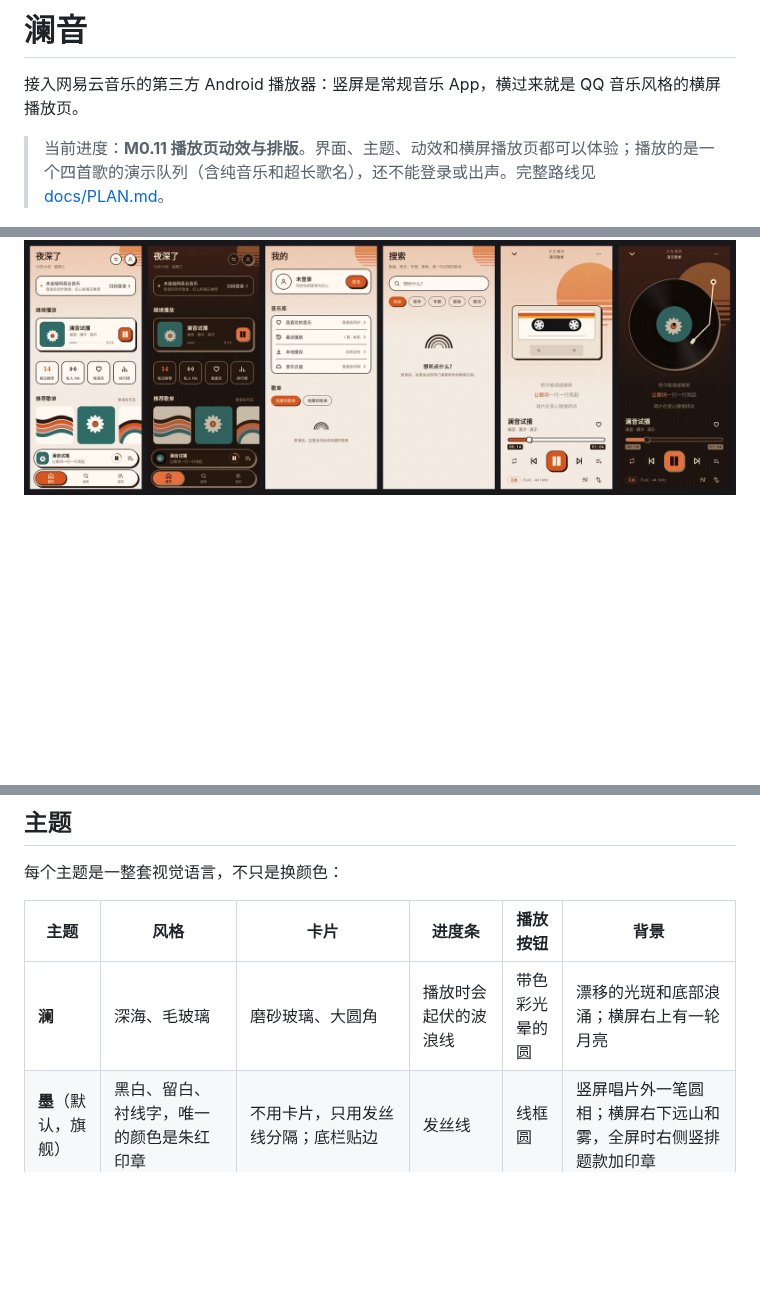
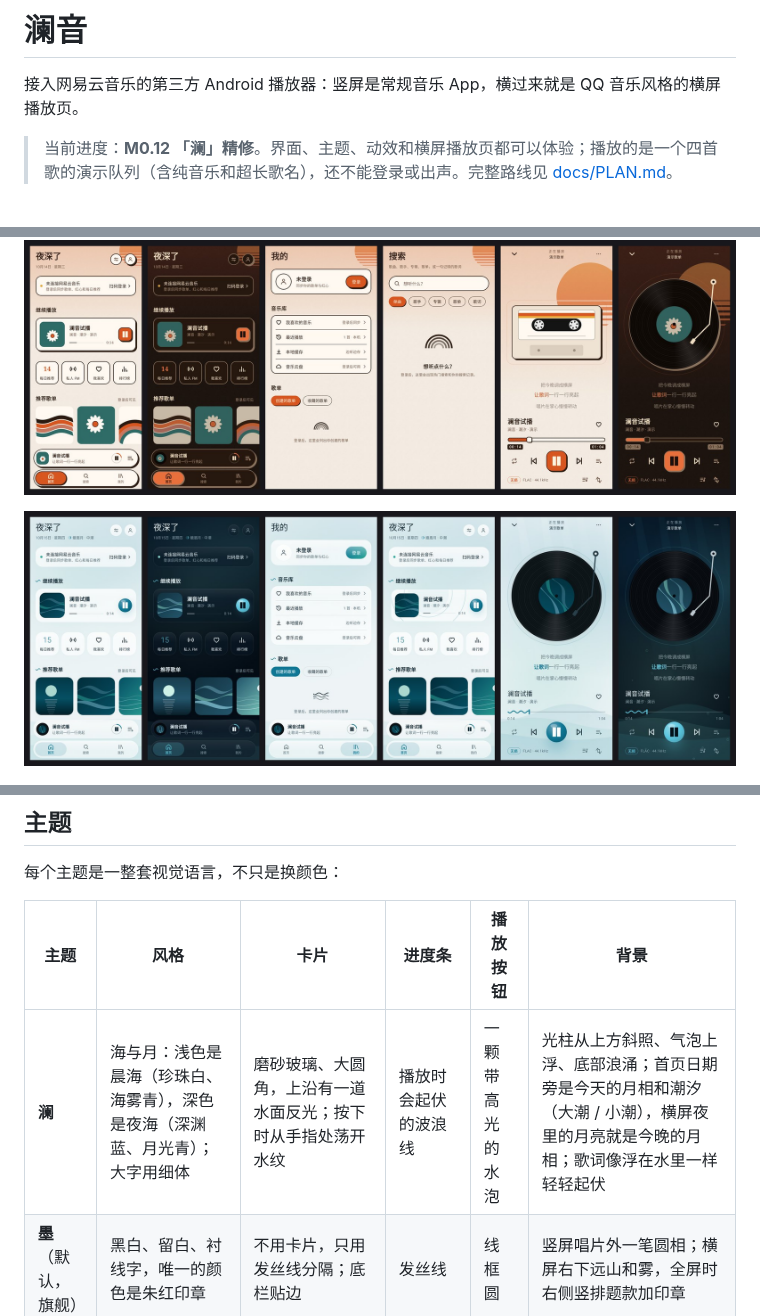
Before and after one commit to yvichyi/gitwrap, a Markdown page: music-player/README.md, 3 parts joined by grey strips. GitHub-like rendering; pictures changed too: music-player/docs/screenshots/tide.jpg (added); blank space fills up the shorter version.

```diff
--- a/music-player/README.md
+++ b/music-player/README.md
@@ -2,13 +2,15 @@
 
 接入网易云音乐的第三方 Android 播放器：竖屏是常规音乐 App，横过来就是 QQ 音乐风格的横屏播放页。
 
-> 当前进度：**M0.11 播放页动效与排版**。界面、主题、动效和横屏播放页都可以体验；播放的是一个四首歌的演示队列（含纯音乐和超长歌名），还不能登录或出声。完整路线见 [docs/PLAN.md](docs/PLAN.md)。
+> 当前进度：**M0.12 「澜」精修**。界面、主题、动效和横屏播放页都可以体验；播放的是一个四首歌的演示队列（含纯音乐和超长歌名），还不能登录或出声。完整路线见 [docs/PLAN.md](docs/PLAN.md)。
 
 ![旗舰主题「墨」](docs/screenshots/ink.jpg)
 
 ![「墨」横屏：深色，以及全屏时的远山和竖排题款](docs/screenshots/ink-landscape.jpg)
 
 ![「暮」](docs/screenshots/dusk.jpg)
+
+![「澜」：晨海与夜海，首页日期旁是今天的月相和潮汐，按卡片会荡开水纹，播放页有光柱和气泡](docs/screenshots/tide.jpg)
 
 ![五个主题的首页](docs/screenshots/themes-home.jpg)
 
@@ -28,7 +30,7 @@
 
 | 主题 | 风格 | 卡片 | 进度条 | 播放按钮 | 背景 |
 |---|---|---|---|---|---|
-| **澜** | 深海、毛玻璃 | 磨砂玻璃、大圆角 | 播放时会起伏的波浪线 | 带色彩光晕的圆 | 漂移的光斑和底部浪涌；横屏右上有一轮月亮 |
+| **澜** | 海与月：浅色是晨海（珍珠白、海雾青），深色是夜海（深渊蓝、月光青）；大字用细体 | 磨砂玻璃、大圆角，上沿有一道水面反光；按下时从手指处荡开水纹 | 播放时会起伏的波浪线 | 一颗带高光的水泡 | 光柱从上方斜照、气泡上浮、底部浪涌；首页日期旁是今天的月相和潮汐（大潮 / 小潮），横屏夜里的月亮就是今晚的月相；歌词像浮在水里一样轻轻起伏 |
 | **墨**（默认，旗舰） | 黑白、留白、衬线字，唯一的颜色是朱红印章 | 不用卡片，只用发丝线分隔；底栏贴边 | 发丝线 | 线框圆 | 竖屏唱片外一笔圆相；横屏右下远山和雾，全屏时右侧竖排题款加印章 |
 | **樱** | 粉紫、软糯 | 柔和投影、超大圆角 | 渐变胶囊 | 渐变软方块 | 飘落的花瓣，右上角伸进一枝樱花 |
 | **霓** | 赛博霓虹，只有深色 | 切角、霓虹描边 | LED 灯段 | 发光圆环 | 透视网格和扫描线；横屏地平线上一轮条纹落日 |
```
Also changed, not shown: music-player/docs/PLAN.md (+1 -0 lines), 10 other files.
